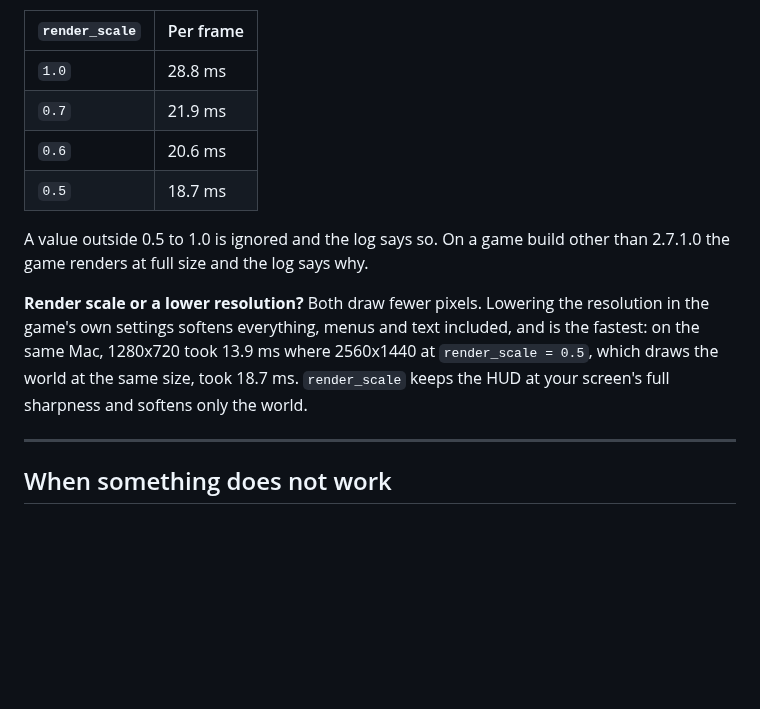
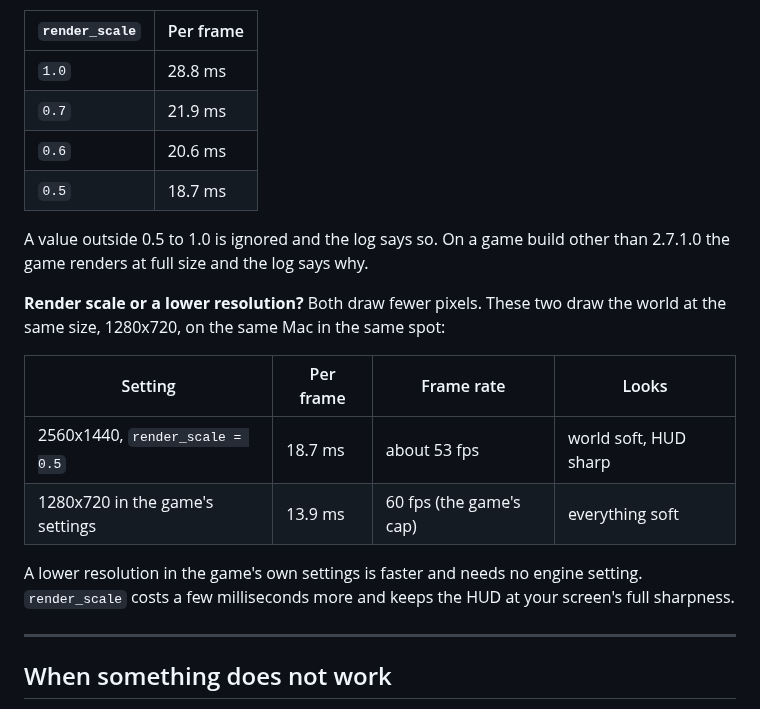
Before and after one commit to Benehiko/elden-ring-mods, a Markdown page: docs/install.md, the part around one of its changes. GitHub-like rendering; blank space fills up the shorter version.

Commit message:
docs(install): render scale against a lower resolution, as a table

```diff
--- a/docs/install.md
+++ b/docs/install.md
@@ -465,21 +465,26 @@ Delete the line to go back to full sharpness. Measured on an M4 Mac at
 2560x1440 with every setting on LOW, the graphics card's work per frame:
 
 | `render_scale` | Per frame |
-| --- | --- |
-| `1.0` | 28.8 ms |
-| `0.7` | 21.9 ms |
-| `0.6` | 20.6 ms |
-| `0.5` | 18.7 ms |
+| -------------- | --------- |
+| `1.0`          | 28.8 ms   |
+| `0.7`          | 21.9 ms   |
+| `0.6`          | 20.6 ms   |
+| `0.5`          | 18.7 ms   |
 
 A value outside 0.5 to 1.0 is ignored and the log says so. On a game build
 other than 2.7.1.0 the game renders at full size and the log says why.
 
-**Render scale or a lower resolution?** Both draw fewer pixels. Lowering the
-resolution in the game's own settings softens everything, menus and text
-included, and is the fastest: on the same Mac, 1280x720 took 13.9 ms where
-2560x1440 at `render_scale = 0.5`, which draws the world at the same size,
-took 18.7 ms. `render_scale` keeps the HUD at your screen's full sharpness
-and softens only the world.
+**Render scale or a lower resolution?** Both draw fewer pixels. These two
+draw the world at the same size, 1280x720, on the same Mac in the same spot:
+
+| Setting                         | Per frame | Frame rate              | Looks                 |
+| ------------------------------- | --------- | ----------------------- | --------------------- |
+| 2560x1440, `render_scale = 0.5` | 18.7 ms   | about 53 fps            | world soft, HUD sharp |
+| 1280x720 in the game's settings | 13.9 ms   | 60 fps (the game's cap) | everything soft       |
+
+A lower resolution in the game's own settings is faster and needs no engine
+setting. `render_scale` costs a few milliseconds more and keeps the HUD at
+your screen's full sharpness.
 
 ---
 
```
Also changed, not shown: other parts of docs/install.md (+1 -1 lines), examples/README.md (+1 -1 lines).
